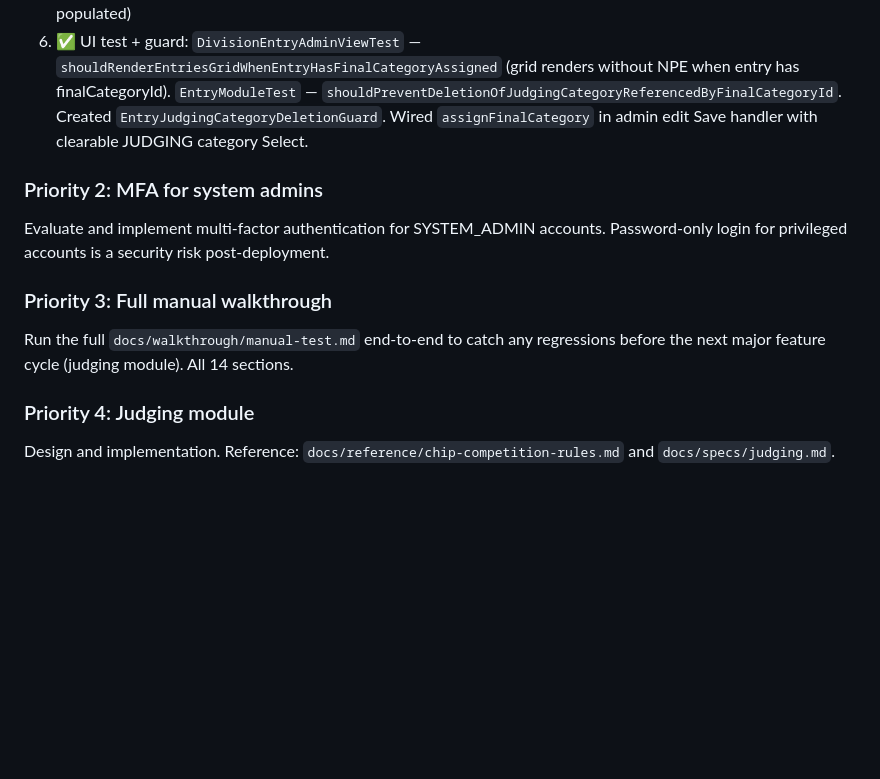
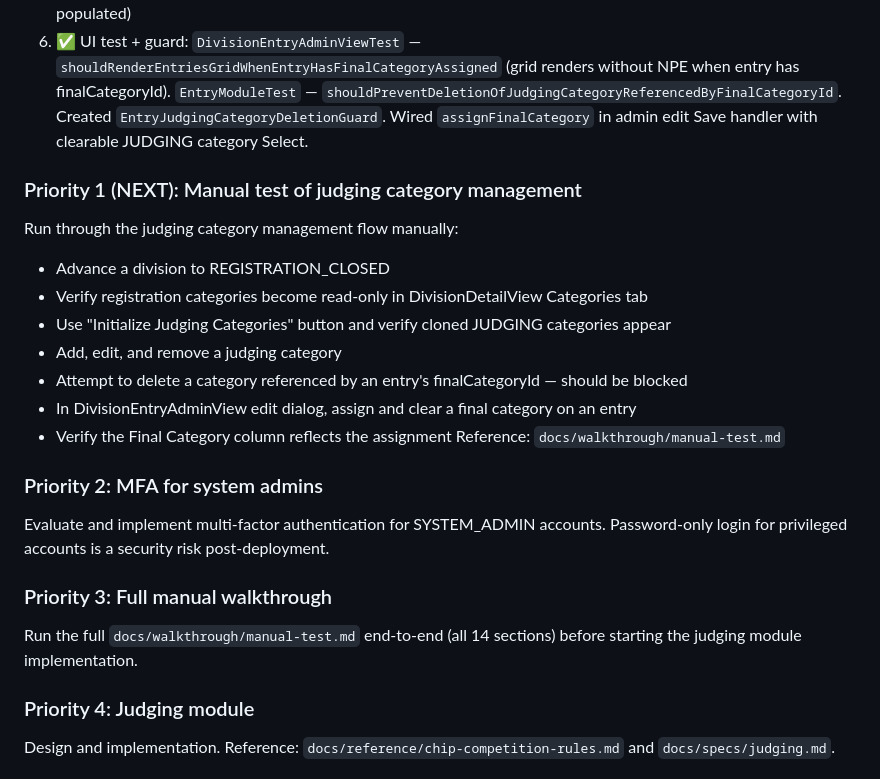
Before and after one commit to guisil/meads, a Markdown page: docs/SESSION_CONTEXT.md, the part around the change. Drawn GitHub-style; blank space fills up the shorter version.

Commit message:
Reorder priorities: manual test of judging categories first, full walkthrough before judging module
Co-Authored-By: Claude Sonnet 4.6 <noreply@anthropic.com>

```diff
--- a/docs/SESSION_CONTEXT.md
+++ b/docs/SESSION_CONTEXT.md
@@ -362,13 +362,24 @@ Add a `scope` enum (`REGISTRATION` / `JUDGING`) to `DivisionCategory`:
 5. ✅ UI test: `DivisionDetailViewTest` — 5 new tests: Add Category disabled after REGISTRATION_CLOSED, Initialize Judging Categories button appears, absent before REGISTRATION_CLOSED, judging grid shown when categories exist, Add Judging Category button shown when categories exist. `DivisionDetailView` updated: judging categories section below registration grid (Initialize button when empty, grid + Add button when populated)
 6. ✅ UI test + guard: `DivisionEntryAdminViewTest` — `shouldRenderEntriesGridWhenEntryHasFinalCategoryAssigned` (grid renders without NPE when entry has finalCategoryId). `EntryModuleTest` — `shouldPreventDeletionOfJudgingCategoryReferencedByFinalCategoryId`. Created `EntryJudgingCategoryDeletionGuard`. Wired `assignFinalCategory` in admin edit Save handler with clearable JUDGING category Select.
 
+### Priority 1 (NEXT): Manual test of judging category management
+Run through the judging category management flow manually:
+- Advance a division to REGISTRATION_CLOSED
+- Verify registration categories become read-only in DivisionDetailView Categories tab
+- Use "Initialize Judging Categories" button and verify cloned JUDGING categories appear
+- Add, edit, and remove a judging category
+- Attempt to delete a category referenced by an entry's finalCategoryId — should be blocked
+- In DivisionEntryAdminView edit dialog, assign and clear a final category on an entry
+- Verify the Final Category column reflects the assignment
+Reference: `docs/walkthrough/manual-test.md`
+
 ### Priority 2: MFA for system admins
 Evaluate and implement multi-factor authentication for SYSTEM_ADMIN accounts.
 Password-only login for privileged accounts is a security risk post-deployment.
 
 ### Priority 3: Full manual walkthrough
-Run the full `docs/walkthrough/manual-test.md` end-to-end to catch any regressions before
-the next major feature cycle (judging module). All 14 sections.
+Run the full `docs/walkthrough/manual-test.md` end-to-end (all 14 sections) before
+starting the judging module implementation.
 
 ### Priority 4: Judging module
 Design and implementation. Reference: `docs/reference/chip-competition-rules.md` and `docs/specs/judging.md`.
```
